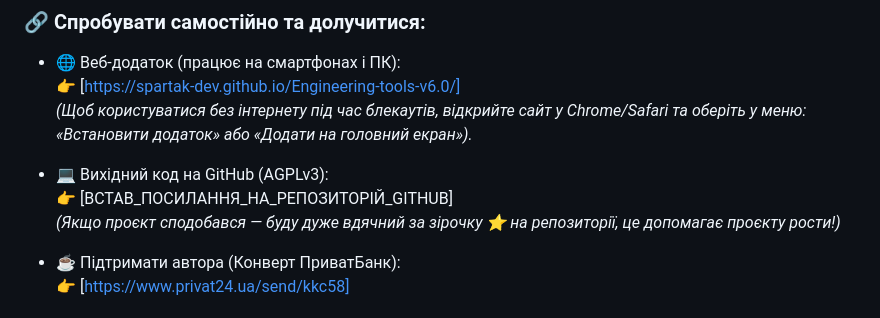
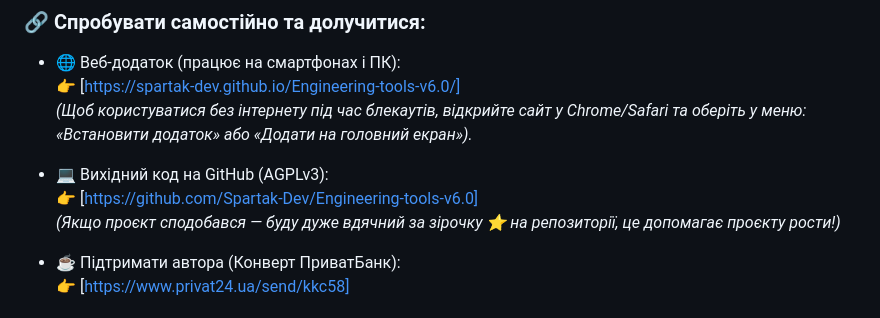
Before and after one commit to Spartak-Dev/Engineering-tools-v6.0, a Markdown page: README.md, the part around the change. Rendered like a GitHub page.

Commit message:
Update GitHub repository link in README

```diff
--- a/README.md
+++ b/README.md
@@ -298,7 +298,7 @@
   *(Щоб користуватися без інтернету під час блекаутів, відкрийте сайт у Chrome/Safari та оберіть у меню: «Встановити додаток» або «Додати на головний екран»).*
 
 * 💻 Вихідний код на GitHub (AGPLv3):
-  👉 [ВСТАВ_ПОСИЛАННЯ_НА_РЕПОЗИТОРІЙ_GITHUB]
+  👉 [https://github.com/Spartak-Dev/Engineering-tools-v6.0]
   *(Якщо проєкт сподобався — буду дуже вдячний за зірочку ⭐️ на репозиторії, це допомагає проєкту рости!)*
 
 * ☕ Підтримати автора (Конверт ПриватБанк):
```
